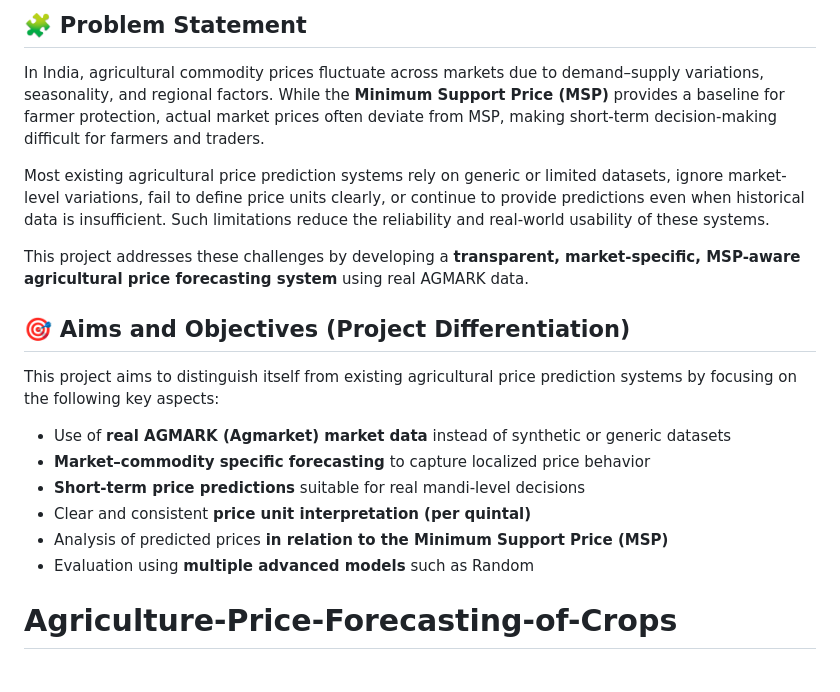
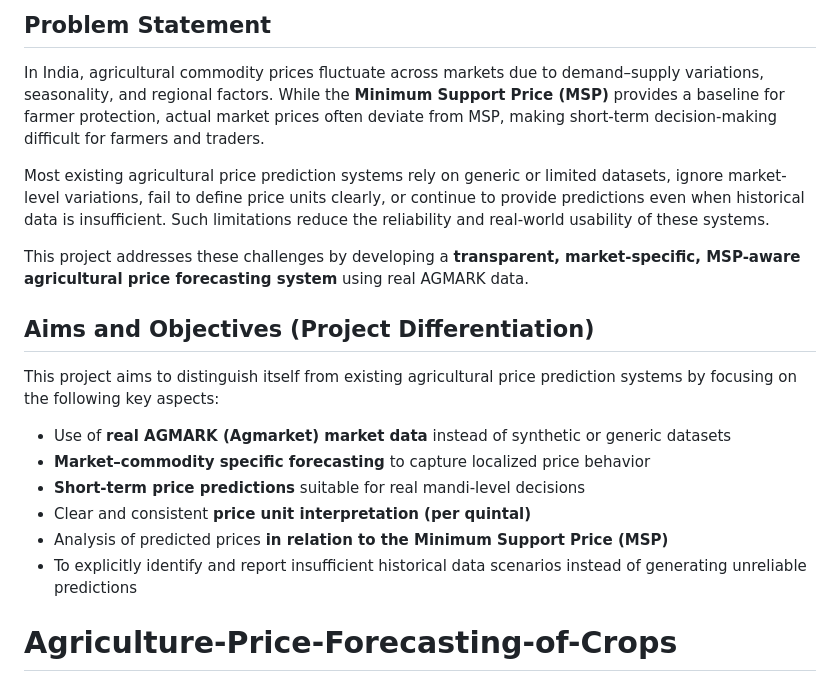
Before and after one commit to Likhitha-Veeranki/Agriculture-Price-Forecasting-of-Crops, a Markdown page: README.md, the part around one of its changes. Drawn GitHub-style.

```diff
--- a/README.md
+++ b/README.md
@@ -1,4 +1,4 @@
-## 🧩 Problem Statement
+##  Problem Statement
 
 In India, agricultural commodity prices fluctuate across markets due to demand–supply variations, seasonality, and regional factors. While the **Minimum Support Price (MSP)** provides a baseline for farmer protection, actual market prices often deviate from MSP, making short-term decision-making difficult for farmers and traders.
 
@@ -7,7 +7,7 @@ Most existing agricultural price prediction systems rely on generic or limited d
 This project addresses these challenges by developing a **transparent, market-specific, MSP-aware agricultural price forecasting system** using real AGMARK data.
 
 
-## 🎯 Aims and Objectives (Project Differentiation)
+##  Aims and Objectives (Project Differentiation)
 
 This project aims to distinguish itself from existing agricultural price prediction systems by focusing on the following key aspects:
 
@@ -16,7 +16,8 @@ This project aims to distinguish itself from existing agricultural price predict
 - **Short-term price predictions** suitable for real mandi-level decisions
 - Clear and consistent **price unit interpretation (per quintal)**
 - Analysis of predicted prices **in relation to the Minimum Support Price (MSP)**
-- Evaluation using **multiple advanced models** such as Random
+- To explicitly identify and report insufficient historical data scenarios instead of generating unreliable predictions
+
 
 # Agriculture-Price-Forecasting-of-Crops
 
```
Also changed, not shown: other parts of README.md (+31 -0 lines).
